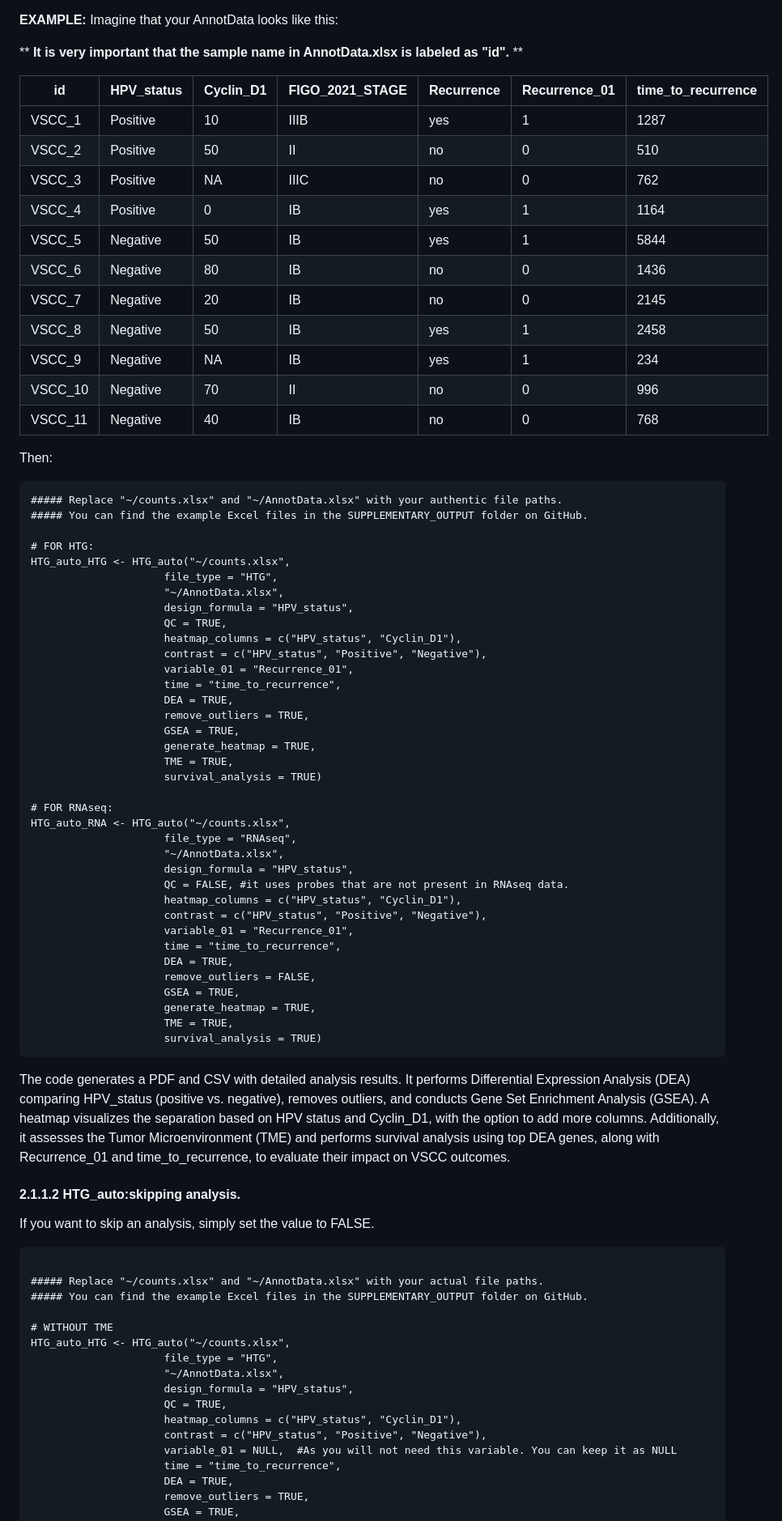
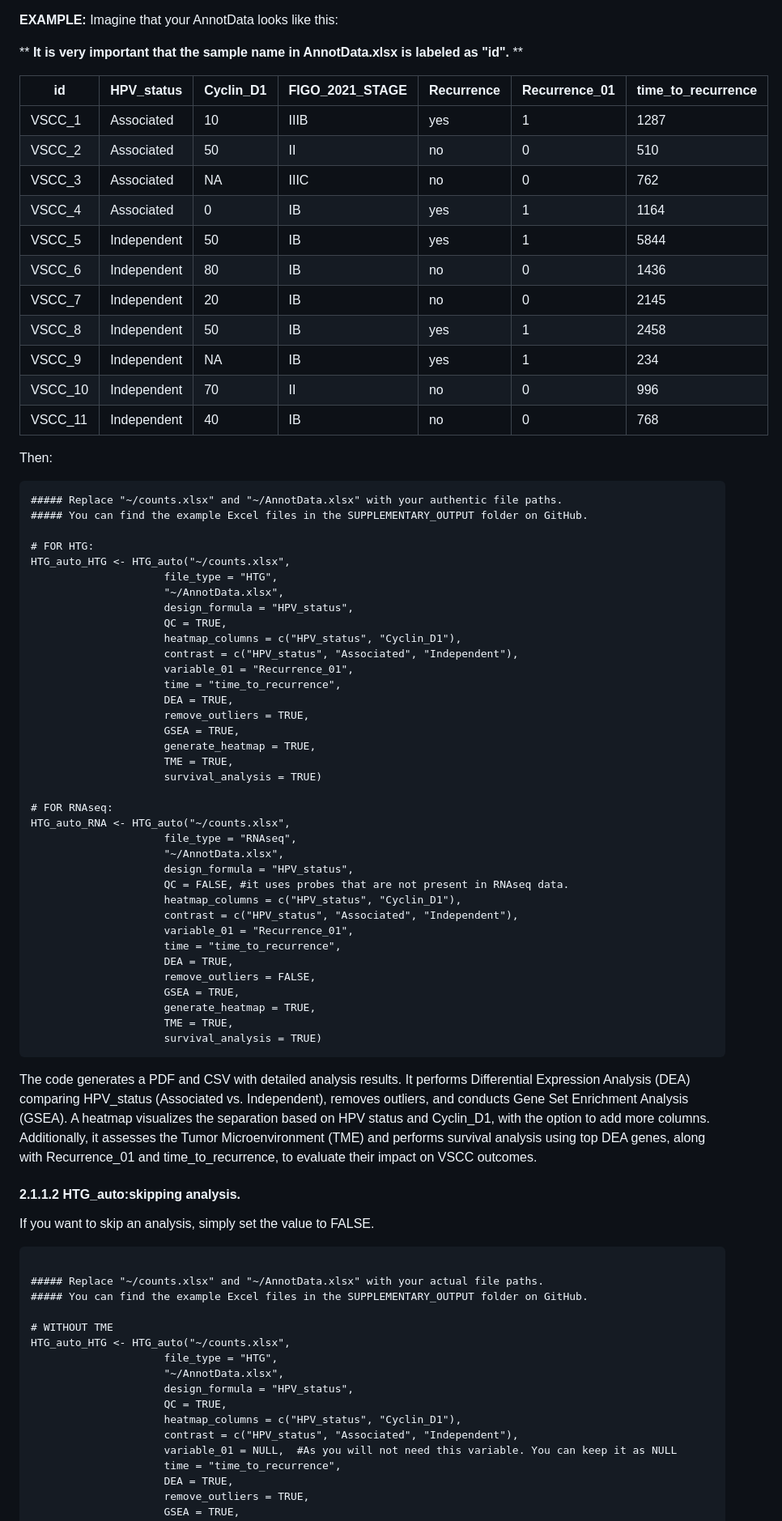
Before and after one commit to ISGLOBAL-Rakislova-Lab/HTGAnalyzer, a Markdown page: README.md, the part around one of its changes. Shown at 81% size. Drawn GitHub-style.

````diff
--- a/README.md
+++ b/README.md
@@ -123,17 +123,17 @@ Imagine that your AnnotData looks like this:
 
 |       id    | HPV_status | Cyclin_D1  | FIGO_2021_STAGE | Recurrence | Recurrence_01  | time_to_recurrence  |
 |-------------|------------|------------|-----------------|------------|----------------|---------------------|
-| VSCC_1      | Positive   | 10         | IIIB            | yes        | 1              | 1287                |
-| VSCC_2      | Positive   | 50         | II              | no         | 0              | 510                 |
-| VSCC_3      | Positive   | NA         | IIIC            | no         | 0              | 762                 |
-| VSCC_4      | Positive   | 0          | IB              | yes        | 1              | 1164                |
-| VSCC_5      | Negative   | 50         | IB              | yes        | 1              | 5844                |
-| VSCC_6      | Negative   | 80         | IB              | no         | 0              | 1436                |
-| VSCC_7      | Negative   | 20         | IB              | no         | 0              | 2145                |
-| VSCC_8      | Negative   | 50         | IB              | yes        | 1              | 2458                |
-| VSCC_9      | Negative   | NA         | IB              | yes        | 1              | 234                 |
-| VSCC_10     | Negative   | 70         | II              | no         | 0              | 996                 |
-| VSCC_11     | Negative   | 40         | IB              | no         | 0              | 768                 |
+| VSCC_1      | Associated   | 10         | IIIB            | yes        | 1              | 1287                |
+| VSCC_2      | Associated   | 50         | II              | no         | 0              | 510                 |
+| VSCC_3      | Associated   | NA         | IIIC            | no         | 0              | 762                 |
+| VSCC_4      | Associated   | 0          | IB              | yes        | 1              | 1164                |
+| VSCC_5      | Independent   | 50         | IB              | yes        | 1              | 5844                |
+| VSCC_6      | Independent   | 80         | IB              | no         | 0              | 1436                |
+| VSCC_7      | Independent   | 20         | IB              | no         | 0              | 2145                |
+| VSCC_8      | Independent   | 50         | IB              | yes        | 1              | 2458                |
+| VSCC_9      | Independent   | NA         | IB              | yes        | 1              | 234                 |
+| VSCC_10     | Independent   | 70         | II              | no         | 0              | 996                 |
+| VSCC_11     | Independent   | 40         | IB              | no         | 0              | 768                 |
 
 Then:
 ```{r}
@@ -147,7 +147,7 @@ HTG_auto_HTG <- HTG_auto("~/counts.xlsx",
                      design_formula = "HPV_status",
                      QC = TRUE,
                      heatmap_columns = c("HPV_status", "Cyclin_D1"),
-                     contrast = c("HPV_status", "Positive", "Negative"),
+                     contrast = c("HPV_status", "Associated", "Independent"),
                      variable_01 = "Recurrence_01",
                      time = "time_to_recurrence",
                      DEA = TRUE,
@@ -164,7 +164,7 @@ HTG_auto_RNA <- HTG_auto("~/counts.xlsx",
                      design_formula = "HPV_status",
                      QC = FALSE, #it uses probes that are not present in RNAseq data.
                      heatmap_columns = c("HPV_status", "Cyclin_D1"),
-                     contrast = c("HPV_status", "Positive", "Negative"),
+                     contrast = c("HPV_status", "Associated", "Independent"),
                      variable_01 = "Recurrence_01",
                      time = "time_to_recurrence",
                      DEA = TRUE,
@@ -175,7 +175,7 @@ HTG_auto_RNA <- HTG_auto("~/counts.xlsx",
                      survival_analysis = TRUE)
 ```
 
-The code generates a PDF and CSV with detailed analysis results. It performs Differential Expression Analysis (DEA) comparing HPV_status (positive vs. negative), removes outliers, and conducts Gene Set Enrichment Analysis (GSEA). A heatmap visualizes the separation based on HPV status and Cyclin_D1, with the option to add more columns. Additionally, it assesses the Tumor Microenvironment (TME) and performs survival analysis using top DEA genes, along with Recurrence_01 and time_to_recurrence, to evaluate their impact on VSCC outcomes.
+The code generates a PDF and CSV with detailed analysis results. It performs Differential Expression Analysis (DEA) comparing HPV_status (Associated vs. Independent), removes outliers, and conducts Gene Set Enrichment Analysis (GSEA). A heatmap visualizes the separation based on HPV status and Cyclin_D1, with the option to add more columns. Additionally, it assesses the Tumor Microenvironment (TME) and performs survival analysis using top DEA genes, along with Recurrence_01 and time_to_recurrence, to evaluate their impact on VSCC outcomes.
 
 #### 2.1.1.2 HTG_auto:skipping analysis.
 If you want to skip an analysis, simply set the value to FALSE.
@@ -192,7 +192,7 @@ HTG_auto_HTG <- HTG_auto("~/counts.xlsx",
                      design_formula = "HPV_status",
                      QC = TRUE,
                      heatmap_columns = c("HPV_status", "Cyclin_D1"),
-                     contrast = c("HPV_status", "Positive", "Negative"),
+                     contrast = c("HPV_status", "Associated", "Independent"),
                      variable_01 = NULL,  #As you will not need this variable. You can keep it as NULL
                      time = "time_to_recurrence",
                      DEA = TRUE,
````
Also changed, not shown: other parts of README.md (+5 -5 lines).
